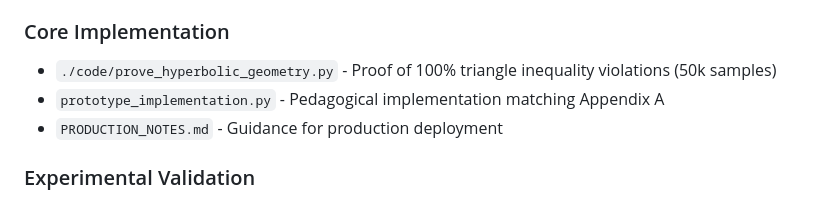
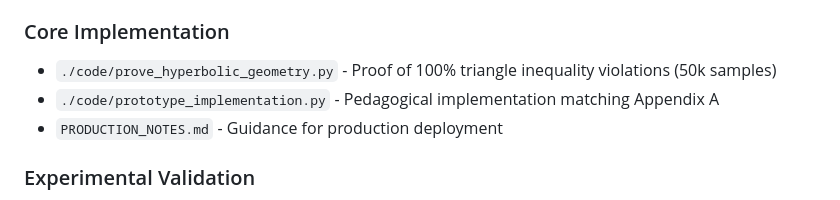
Before and after one commit to jamestexas/papers, a Markdown page: helices/README.md, the part around the change. Rendered like a GitHub page.

```diff
--- a/helices/README.md
+++ b/helices/README.md
@@ -24,7 +24,7 @@ We discover that Large Language Models fail at counting because they must naviga
 
 ### Core Implementation
 - `./code/prove_hyperbolic_geometry.py` - Proof of 100% triangle inequality violations (50k samples)
-- `prototype_implementation.py` - Pedagogical implementation matching Appendix A
+- `./code/prototype_implementation.py` - Pedagogical implementation matching Appendix A
 - `PRODUCTION_NOTES.md` - Guidance for production deployment
 
 ### Experimental Validation
```
